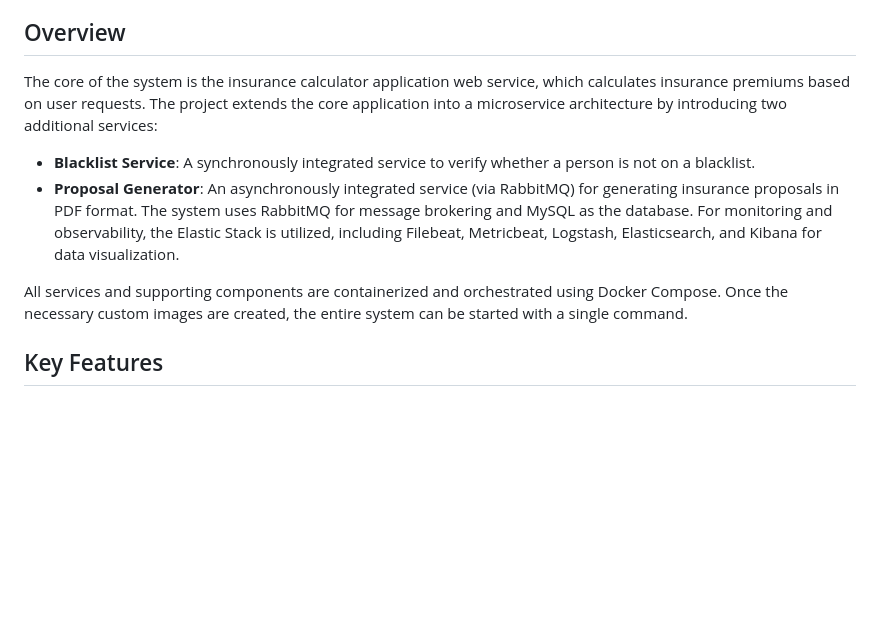
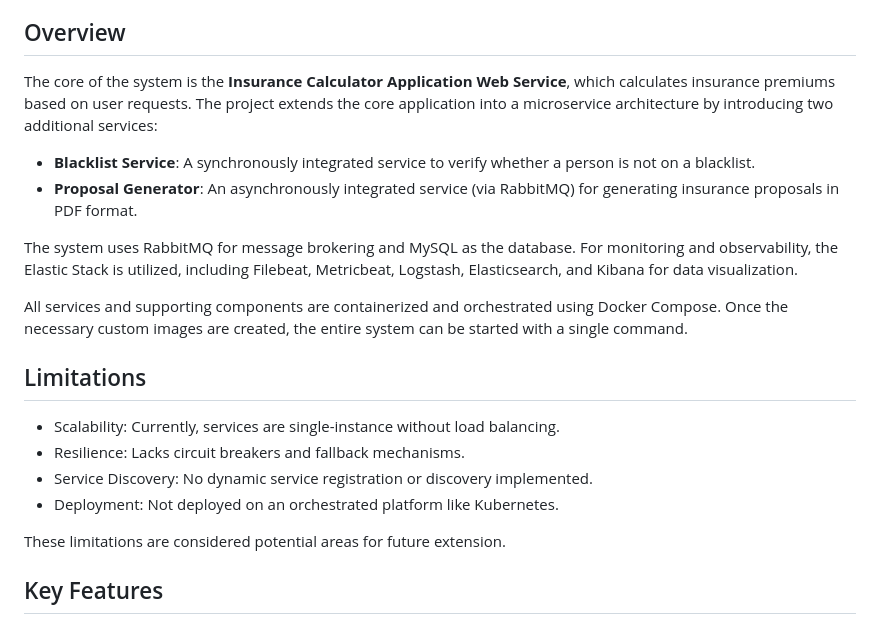
Before and after one commit to ElinaZoldnere/Dockerized-Microservices-Demo, a Markdown page: README.md, the part around the change. GitHub-like rendering; blank space fills up the shorter version.

Commit message:
update README (scope and limitations) [ci skip]

```diff
--- a/README.md
+++ b/README.md
@@ -19,17 +19,26 @@ different authorization levels.
 - Static code analysis with Checkstyle, including custom filters.
 
 ## Overview
-The core of the system is the insurance calculator application web service, which calculates insurance premiums based on
+The core of the system is the **Insurance Calculator Application Web Service**, which calculates insurance premiums based on
 user requests. The project extends the core application into a microservice architecture by introducing two additional
 services:
 - **Blacklist Service**: A synchronously integrated service to verify whether a person is not on a blacklist.
 - **Proposal Generator**: An asynchronously integrated service (via RabbitMQ) for generating insurance proposals in
 PDF format.
+
 The system uses RabbitMQ for message brokering and MySQL as the database. For monitoring and observability, the
 Elastic Stack is utilized, including Filebeat, Metricbeat, Logstash, Elasticsearch, and Kibana for data visualization.
 
 All services and supporting components are containerized and orchestrated using Docker Compose. Once the necessary
 custom images are created, the entire system can be started with a single command.
+
+## Limitations
+- Scalability: Currently, services are single-instance without load balancing.
+- Resilience: Lacks circuit breakers and fallback mechanisms.
+- Service Discovery: No dynamic service registration or discovery implemented.
+- Deployment: Not deployed on an orchestrated platform like Kubernetes.
+
+These limitations are considered potential areas for future extension.
 
 ## Key Features
 - Microservices architecture: 10 Docker containers, each representing a distinct service, for modular development and
```
